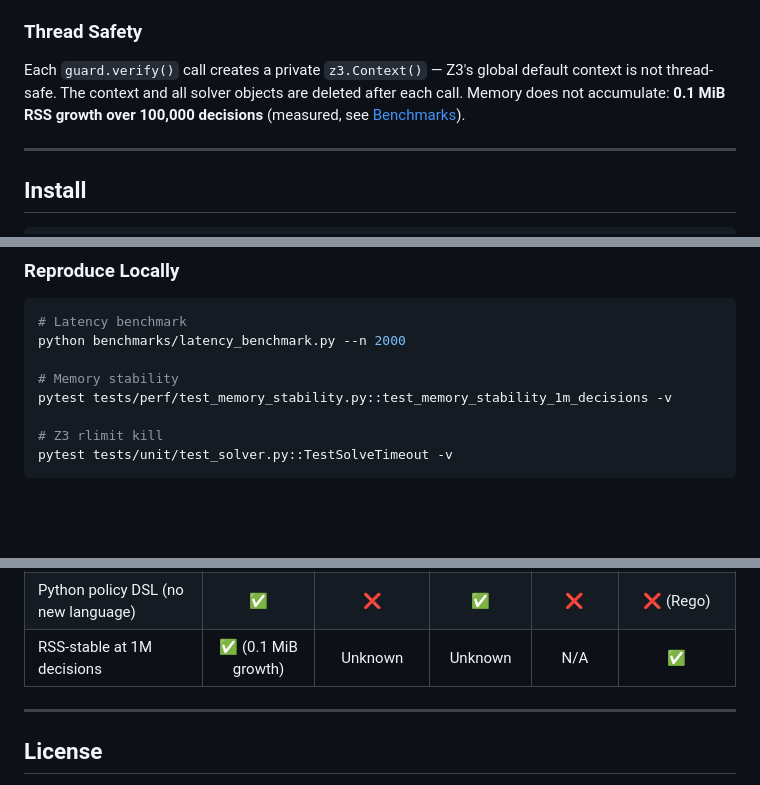
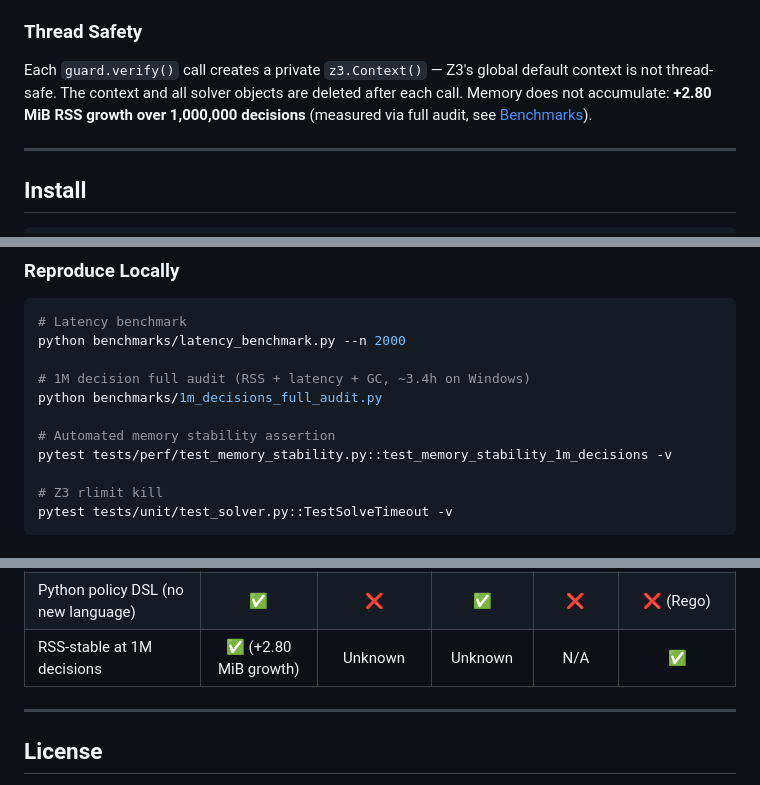
Before and after one commit to viraj1011JAIN/Pramanix, a Markdown page: README.md, 3 parts joined by grey strips. Drawn GitHub-style; blank space fills up the shorter version.

```diff
--- a/README.md
+++ b/README.md
@@ -99,8 +99,8 @@ This guarantees **complete violation reporting**: all violated invariants appear
 
 Each `guard.verify()` call creates a private `z3.Context()` — Z3's global default
 context is not thread-safe. The context and all solver objects are deleted after
-each call. Memory does not accumulate: **0.1 MiB RSS growth over 100,000 decisions**
-(measured, see [Benchmarks](#benchmarks)).
+each call. Memory does not accumulate: **+2.80 MiB RSS growth over 1,000,000 decisions**
+(measured via full audit, see [Benchmarks](#benchmarks)).
 
 ---
 
@@ -1069,7 +1131,10 @@ solve(invariants, values, timeout_ms=5000, rlimit=1)
 # Latency benchmark
 python benchmarks/latency_benchmark.py --n 2000
 
-# Memory stability
+# 1M decision full audit (RSS + latency + GC, ~3.4h on Windows)
+python benchmarks/1m_decisions_full_audit.py
+
+# Automated memory stability assertion
 pytest tests/perf/test_memory_stability.py::test_memory_stability_1m_decisions -v
 
 # Z3 rlimit kill
@@ -1203,7 +1268,7 @@ gh attestation verify --owner virajjain dist/pramanix-*.whl
 | Zero-trust identity (JWT + Redis) | ✅ | ❌ | ❌ | ❌ | ❌ |
 | One-time execution tokens | ✅ | ❌ | ❌ | ❌ | ❌ |
 | Python policy DSL (no new language) | ✅ | ❌ | ✅ | ❌ | ❌ (Rego) |
-| RSS-stable at 1M decisions | ✅ (0.1 MiB growth) | Unknown | Unknown | N/A | ✅ |
+| RSS-stable at 1M decisions | ✅ (+2.80 MiB growth) | Unknown | Unknown | N/A | ✅ |
 
 ---
 
```
Also changed, not shown: other parts of README.md (+71 -9 lines).
